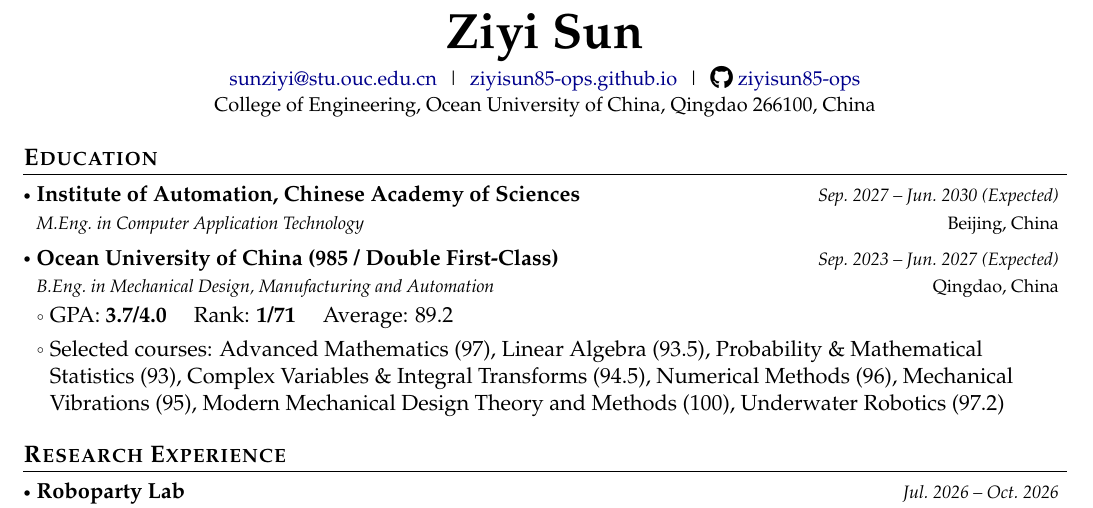
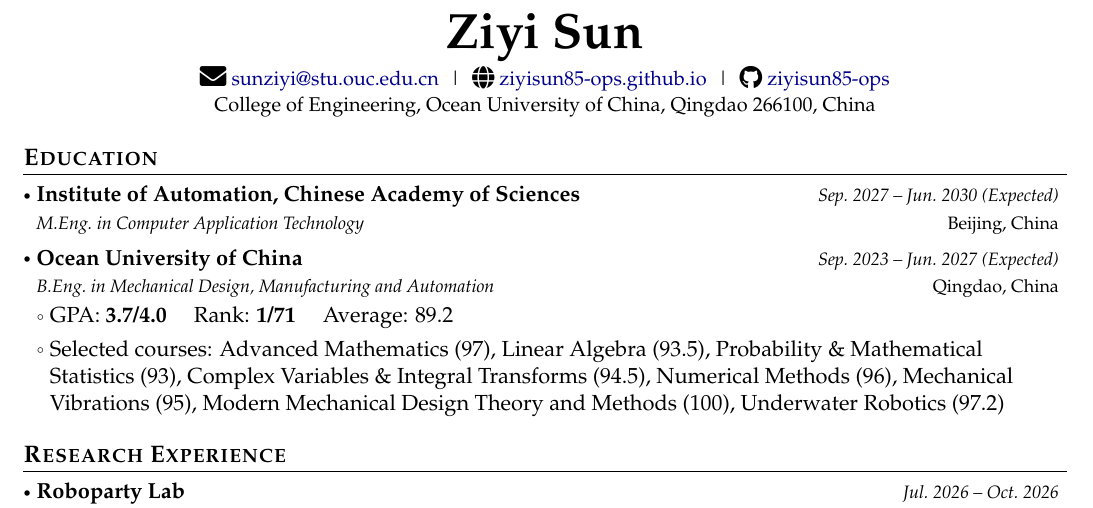
Before and after one commit to ziyisun85-ops/CV, a LaTeX CV (Academic_CV_Template/main.tex): part of page 1 of 2, cut so that both start at the same text. Compiled offline with pdfLaTeX.

Commit message:
Simplify OUC label and add header contact icons
Drop the 985/Double First-Class tag from Education, and add envelope
and globe icons beside email and homepage in the header.

Co-authored-by: ziyisun <ziyisun85-ops@users.noreply.github.com>

```diff
--- a/Academic_CV_Template/main.tex
+++ b/Academic_CV_Template/main.tex
@@ -150,8 +150,8 @@
 \begin{center}
     {\Huge\textbf{Ziyi Sun}}\\[2pt]
     \small{
-    \href{mailto:sunziyi@stu.ouc.edu.cn}{sunziyi@stu.ouc.edu.cn} \;|\;
-    \href{https://ziyisun85-ops.github.io/}{ziyisun85-ops.github.io} \;|\;
+    \socialicon{\faEnvelope} \href{mailto:sunziyi@stu.ouc.edu.cn}{sunziyi@stu.ouc.edu.cn} \;|\;
+    \socialicon{\faGlobe} \href{https://ziyisun85-ops.github.io/}{ziyisun85-ops.github.io} \;|\;
     \socialicon{\faGithub} \href{https://github.com/ziyisun85-ops}{ziyisun85-ops}
     }\\[1pt]
     \small{College of Engineering, Ocean University of China, Qingdao 266100, China}
@@ -165,7 +165,7 @@
 {Institute of Automation, Chinese Academy of Sciences}{Beijing, China}
 {M.Eng.\ in Computer Application Technology}{Sep.\ 2027 -- Jun.\ 2030 (Expected)}
 \resumeSubheading
-{Ocean University of China (985 / Double First-Class)}{Qingdao, China}
+{Ocean University of China}{Qingdao, China}
 {B.Eng.\ in Mechanical Design, Manufacturing and Automation}{Sep.\ 2023 -- Jun.\ 2027 (Expected)}
 \resumeItemListStart
 \item GPA: \textbf{3.7/4.0} \quad Rank: \textbf{1/71} \quad Average: 89.2
```
Also changed, not shown: resumes/Ziyi_Sun_Academic_CV_20260808.tex (+3 -3 lines), Academic_CV_Template/main.pdf, resumes/Ziyi_Sun_Academic_CV_20260808.pdf.
